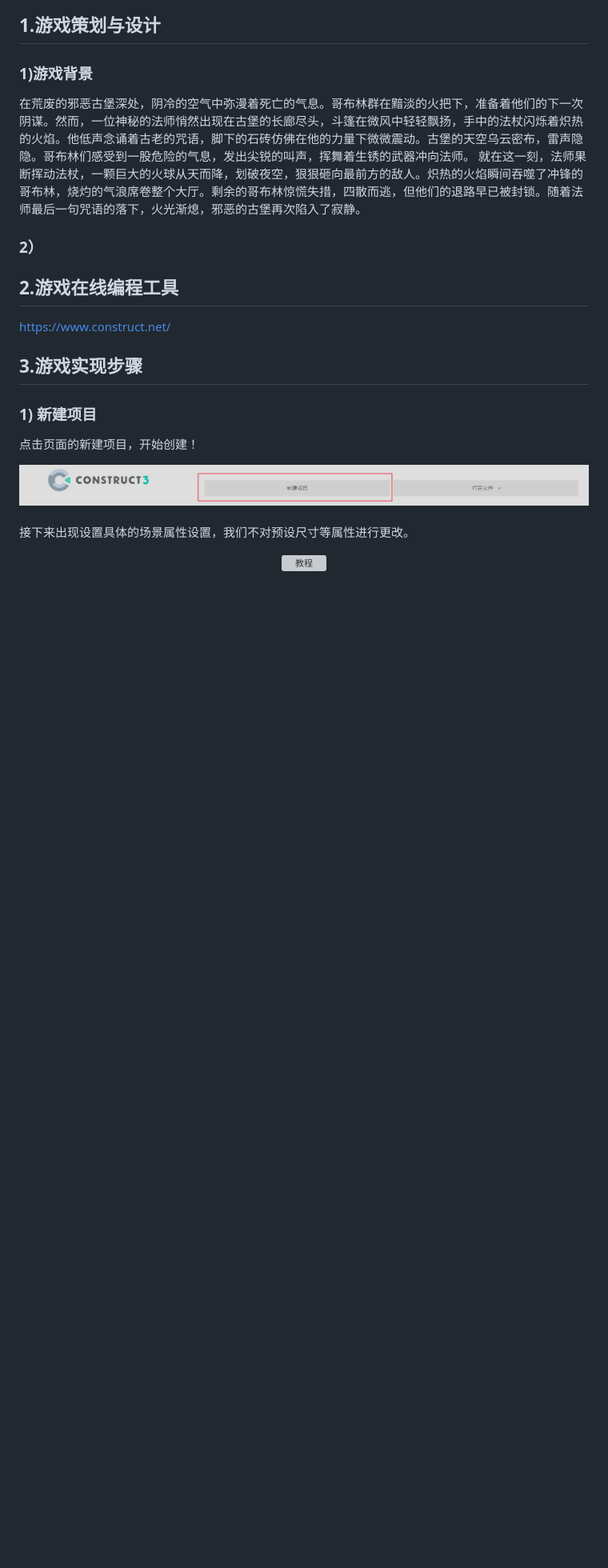
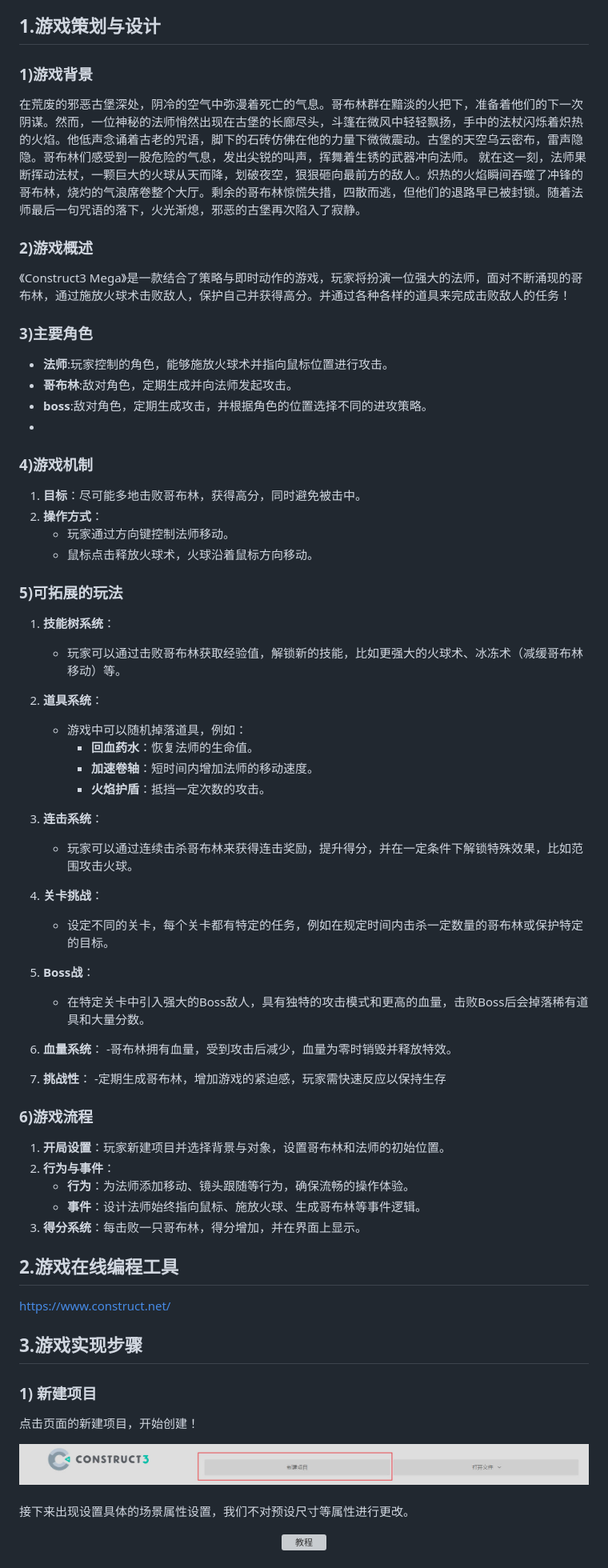
Before and after one commit to Bubnle/construct3_mega, a Markdown page: README.md, the part around the change printed below. Shown: that part at 80% size. Drawn GitHub-style; blank space fills up the shorter version; grey boxes are pictures that could not be loaded.

```diff
--- a/README.md
+++ b/README.md
@@ -28,11 +29,62 @@
 
 ## 1.游戏策划与设计
 <a name="游戏策划与设计"></a>
+
 ### 1)游戏背景
 <a name="游戏背景"></a>
 在荒废的邪恶古堡深处，阴冷的空气中弥漫着死亡的气息。哥布林群在黯淡的火把下，准备着他们的下一次阴谋。然而，一位神秘的法师悄然出现在古堡的长廊尽头，斗篷在微风中轻轻飘扬，手中的法杖闪烁着炽热的火焰。他低声念诵着古老的咒语，脚下的石砖仿佛在他的力量下微微震动。古堡的天空乌云密布，雷声隐隐。哥布林们感受到一股危险的气息，发出尖锐的叫声，挥舞着生锈的武器冲向法师。
 就在这一刻，法师果断挥动法杖，一颗巨大的火球从天而降，划破夜空，狠狠砸向最前方的敌人。炽热的火焰瞬间吞噬了冲锋的哥布林，烧灼的气浪席卷整个大厅。剩余的哥布林惊慌失措，四散而逃，但他们的退路早已被封锁。随着法师最后一句咒语的落下，火光渐熄，邪恶的古堡再次陷入了寂静。
-### 2）
+
+### 2)游戏概述
+<a name="游戏概述"></a>
+《Construct3 Mega》是一款结合了策略与即时动作的游戏，玩家将扮演一位强大的法师，面对不断涌现的哥布林，通过施放火球术击败敌人，保护自己并获得高分。并通过各种各样的道具来完成击败敌人的任务！
+
+### 3)主要角色
+<a name="主要角色"></a>
+- **法师**:玩家控制的角色，能够施放火球术并指向鼠标位置进行攻击。
+- **哥布林**:敌对角色，定期生成并向法师发起攻击。
+- **boss**:敌对角色，定期生成攻击，并根据角色的位置选择不同的进攻策略。
+-
+### 4)游戏机制
+<a name="游戏机制"></a>
+1. **目标**：尽可能多地击败哥布林，获得高分，同时避免被击中。
+2. **操作方式**：
+   - 玩家通过方向键控制法师移动。
+   - 鼠标点击释放火球术，火球沿着鼠标方向移动。
+
+### 5)可拓展的玩法
+<a name="可拓展的玩法"></a>
+1. **技能树系统**：
+   - 玩家可以通过击败哥布林获取经验值，解锁新的技能，比如更强大的火球术、冰冻术（减缓哥布林移动）等。
+
+2. **道具系统**：
+   - 游戏中可以随机掉落道具，例如：
+     - **回血药水**：恢复法师的生命值。
+     - **加速卷轴**：短时间内增加法师的移动速度。
+     - **火焰护盾**：抵挡一定次数的攻击。
+
+3. **连击系统**：
+   - 玩家可以通过连续击杀哥布林来获得连击奖励，提升得分，并在一定条件下解锁特殊效果，比如范围攻击火球。
+
+4. **关卡挑战**：
+   - 设定不同的关卡，每个关卡都有特定的任务，例如在规定时间内击杀一定数量的哥布林或保护特定的目标。
+
+5. **Boss战**：
+   - 在特定关卡中引入强大的Boss敌人，具有独特的攻击模式和更高的血量，击败Boss后会掉落稀有道具和大量分数。
+
+6. **血量系统**：
+   -哥布林拥有血量，受到攻击后减少，血量为零时销毁并释放特效。
+
+7. **挑战性**：
+   -定期生成哥布林，增加游戏的紧迫感，玩家需快速反应以保持生存
+
+### 6)游戏流程
+<a name="游戏流程"></a>
+1. **开局设置**：玩家新建项目并选择背景与对象，设置哥布林和法师的初始位置。
+2. **行为与事件**：
+   - **行为**：为法师添加移动、镜头跟随等行为，确保流畅的操作体验。
+   - **事件**：设计法师始终指向鼠标、施放火球、生成哥布林等事件逻辑。
+3. **得分系统**：每击败一只哥布林，得分增加，并在界面上显示。
 
 ## 2.游戏在线编程工具
 <a name="游戏在线编程工具"></a>
```
Also changed, not shown: other parts of README.md (+5 -4 lines).
